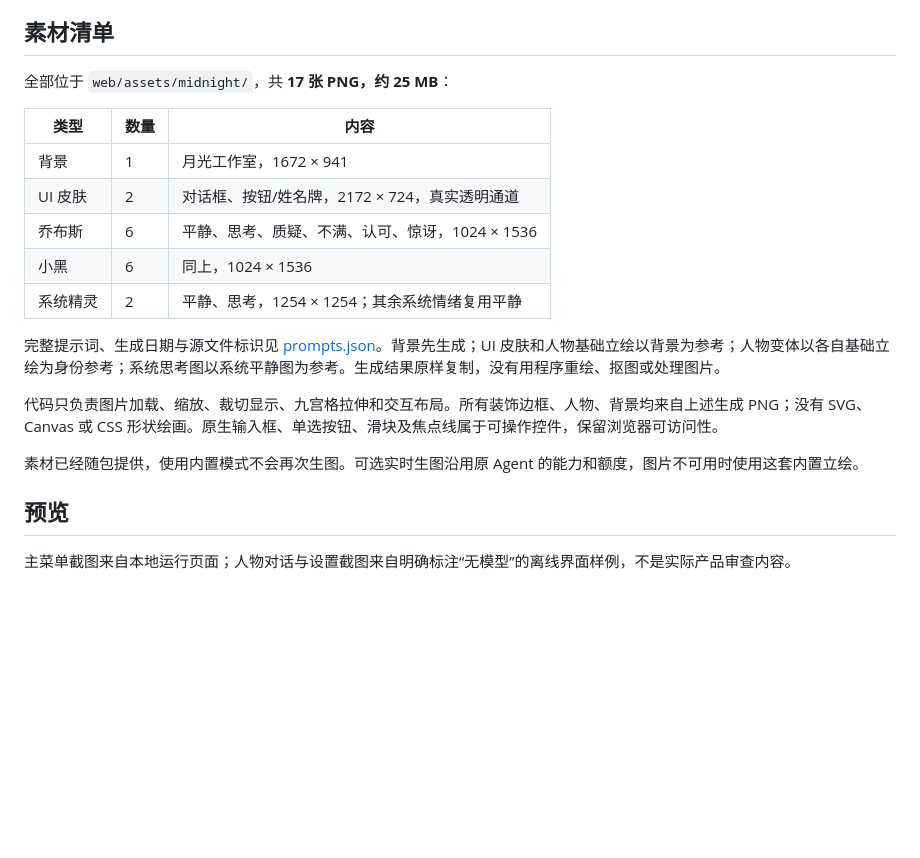
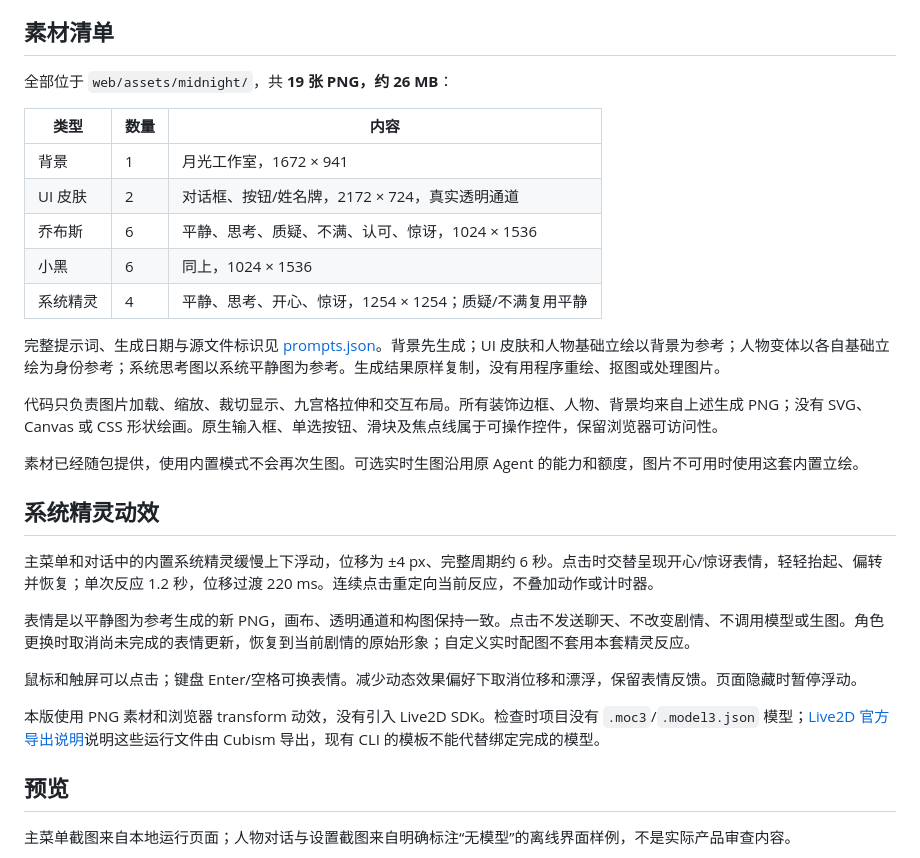
Before and after one commit to 2050246567zb-coder/dont-build-an-app, a Markdown page: docs/visual-direction.md, the part around one of its changes. Rendered like a GitHub page; blank space fills up the shorter version.

```diff
--- a/docs/visual-direction.md
+++ b/docs/visual-direction.md
@@ -23,7 +23,7 @@
 
 ## 素材清单
 
-全部位于 `web/assets/midnight/`，共 **17 张 PNG，约 25 MB**：
+全部位于 `web/assets/midnight/`，共 **19 张 PNG，约 26 MB**：
 
 | 类型 | 数量 | 内容 |
 | --- | --- | --- |
@@ -31,13 +31,23 @@
 | UI 皮肤 | 2 | 对话框、按钮/姓名牌，2172 × 724，真实透明通道 |
 | 乔布斯 | 6 | 平静、思考、质疑、不满、认可、惊讶，1024 × 1536 |
 | 小黑 | 6 | 同上，1024 × 1536 |
-| 系统精灵 | 2 | 平静、思考，1254 × 1254；其余系统情绪复用平静 |
+| 系统精灵 | 4 | 平静、思考、开心、惊讶，1254 × 1254；质疑/不满复用平静 |
 
 完整提示词、生成日期与源文件标识见 [prompts.json](../web/assets/midnight/prompts.json)。背景先生成；UI 皮肤和人物基础立绘以背景为参考；人物变体以各自基础立绘为身份参考；系统思考图以系统平静图为参考。生成结果原样复制，没有用程序重绘、抠图或处理图片。
 
 代码只负责图片加载、缩放、裁切显示、九宫格拉伸和交互布局。所有装饰边框、人物、背景均来自上述生成 PNG；没有 SVG、Canvas 或 CSS 形状绘画。原生输入框、单选按钮、滑块及焦点线属于可操作控件，保留浏览器可访问性。
 
 素材已经随包提供，使用内置模式不会再次生图。可选实时生图沿用原 Agent 的能力和额度，图片不可用时使用这套内置立绘。
+
+## 系统精灵动效
+
+主菜单和对话中的内置系统精灵缓慢上下浮动，位移为 ±4 px、完整周期约 6 秒。点击时交替呈现开心/惊讶表情，轻轻抬起、偏转并恢复；单次反应 1.2 秒，位移过渡 220 ms。连续点击重定向当前反应，不叠加动作或计时器。
+
+表情是以平静图为参考生成的新 PNG，画布、透明通道和构图保持一致。点击不发送聊天、不改变剧情、不调用模型或生图。角色更换时取消尚未完成的表情更新，恢复到当前剧情的原始形象；自定义实时配图不套用本套精灵反应。
+
+鼠标和触屏可以点击；键盘 Enter/空格可换表情。减少动态效果偏好下取消位移和漂浮，保留表情反馈。页面隐藏时暂停浮动。
+
+本版使用 PNG 素材和浏览器 transform 动效，没有引入 Live2D SDK。检查时项目没有 `.moc3`/`.model3.json` 模型；[Live2D 官方导出说明](https://docs.live2d.com/en/cubism-editor-manual/export-moc3-motion3-files/)说明这些运行文件由 Cubism 导出，现有 CLI 的模板不能代替绑定完成的模型。
 
 ## 预览
 
```
Also changed, not shown: other parts of docs/visual-direction.md (+2 -0 lines), GALGAME.md (+1 -1 lines), docs/reports/2026-09-17-companion-motion.md (added, +21 -0 lines), docs/screenshots/companion-click.jpg (added), web/assets/midnight/system-approval.png (added), web/assets/midnight/system-surprised.png (added), 8 other files.
